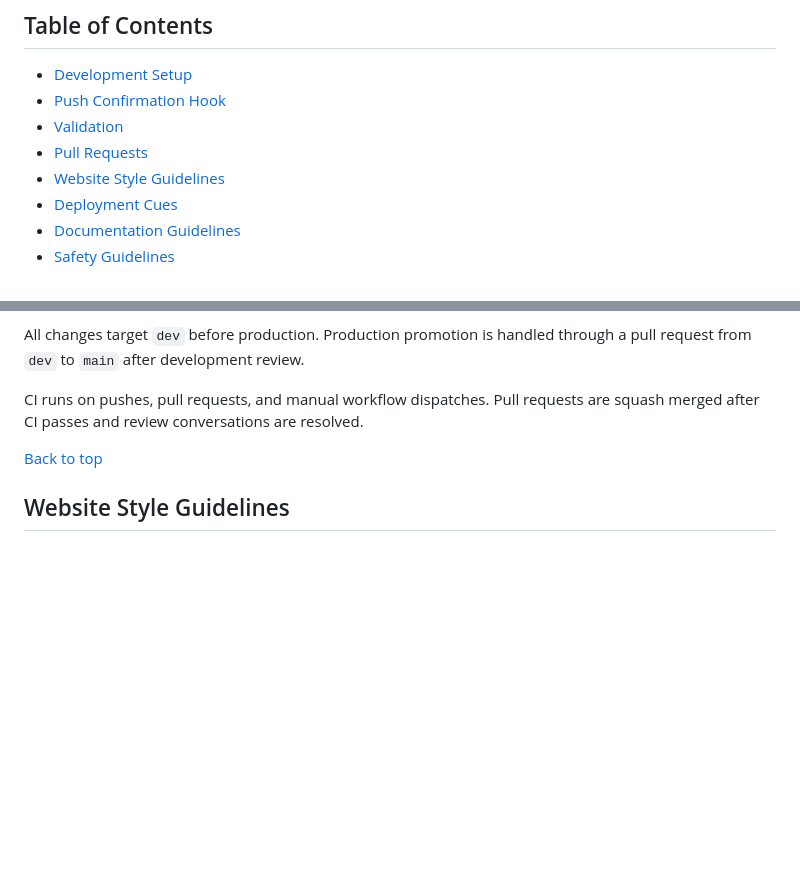
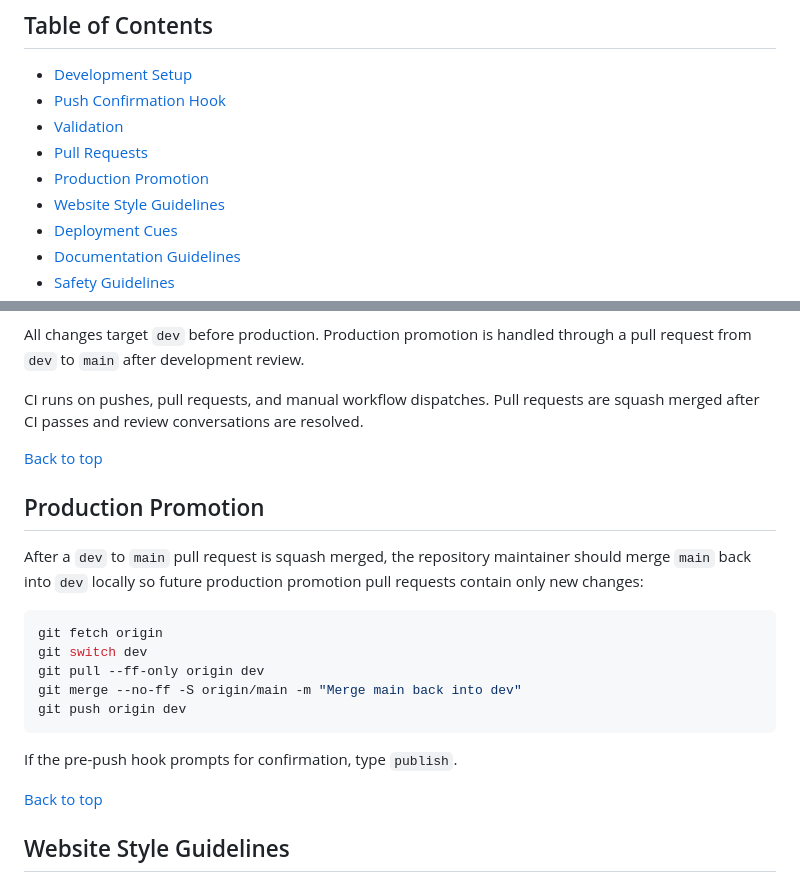
Before and after one commit to dean1012/grayhaven-web, a Markdown page: CONTRIBUTING.md, 2 parts joined by grey strips. GitHub-like rendering; blank space fills up the shorter version.

Commit message:
Promote dev to main
* Add push confirmation hook

* Document production promotion procedure

````diff
--- a/CONTRIBUTING.md
+++ b/CONTRIBUTING.md
@@ -11,6 +11,7 @@ Do not commit sensitive information to this repository.
 - [Push Confirmation Hook](#push-confirmation-hook)
 - [Validation](#validation)
 - [Pull Requests](#pull-requests)
+- [Production Promotion](#production-promotion)
 - [Website Style Guidelines](#website-style-guidelines)
 - [Deployment Cues](#deployment-cues)
 - [Documentation Guidelines](#documentation-guidelines)
@@ -130,6 +131,24 @@ are squash merged after CI passes and review conversations are resolved.
 
 [Back to top](#contributing)
 
+## Production Promotion
+
+After a `dev` to `main` pull request is squash merged, the repository
+maintainer should merge `main` back into `dev` locally so future production
+promotion pull requests contain only new changes:
+
+```bash
+git fetch origin
+git switch dev
+git pull --ff-only origin dev
+git merge --no-ff -S origin/main -m "Merge main back into dev"
+git push origin dev
+```
+
+If the pre-push hook prompts for confirmation, type `publish`.
+
+[Back to top](#contributing)
+
 ## Website Style Guidelines
 
 Follow the established Grayhaven Systems LLC visual and editorial style already
````
